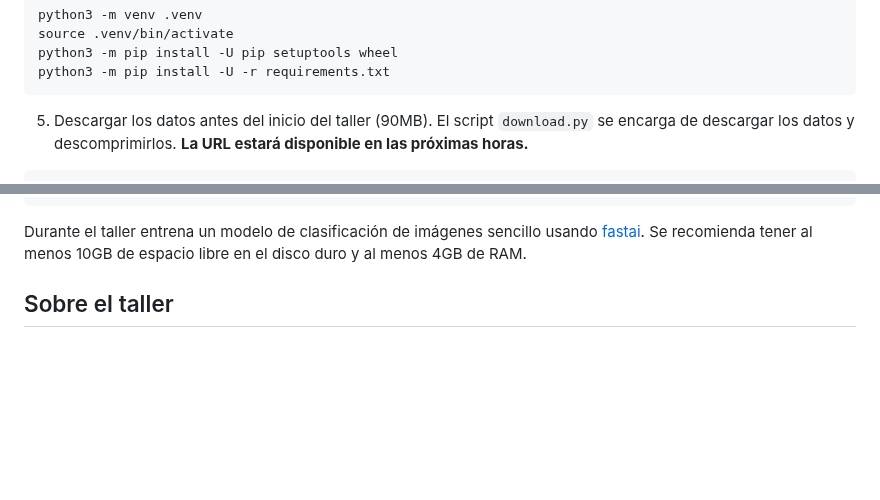
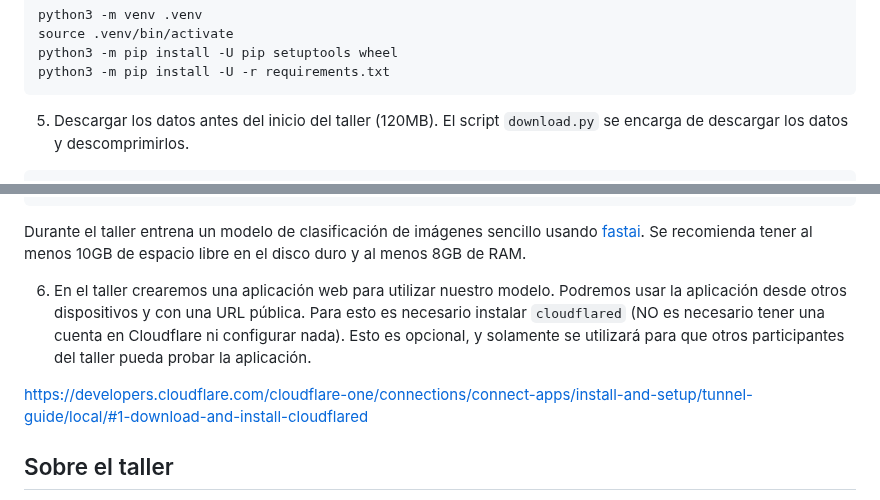
Before and after one commit to polyrand/pydatabcn-imgapp-workshop1, a Markdown page: README.md, 2 parts joined by grey strips. Drawn GitHub-style; blank space fills up the shorter version.

````diff
--- a/README.md
+++ b/README.md
@@ -30,7 +30,6 @@ python3 -m pip install -U pip setuptools wheel
 python3 -m pip install -U -r requirements.txt
 ```
 
-5. Descargar los datos antes del inicio del taller (90MB). El script `download.py` se encarga de descargar los datos y descomprimirlos.
-   **La URL estará disponible en las próximas horas.**
+5. Descargar los datos antes del inicio del taller (120MB). El script `download.py` se encarga de descargar los datos y descomprimirlos.
 
 ```sh
@@ -39,7 +38,15 @@ python3 download.py <URL>
 
 Durante el taller entrena un modelo de clasificación de imágenes sencillo usando
 [fastai](https://docs.fast.ai/). Se recomienda tener al menos 10GB de espacio
-libre en el disco duro y al menos 4GB de RAM.
+libre en el disco duro y al menos 8GB de RAM.
+
+6. En el taller crearemos una aplicación web para utilizar nuestro modelo.
+   Podremos usar la aplicación desde otros dispositivos y con una URL pública. Para
+   esto es necesario instalar `cloudflared` (NO es necesario tener una cuenta en
+   Cloudflare ni configurar nada). Esto es opcional, y solamente se utilizará para
+   que otros participantes del taller pueda probar la aplicación.
+
+https://developers.cloudflare.com/cloudflare-one/connections/connect-apps/install-and-setup/tunnel-guide/local/#1-download-and-install-cloudflared
 
 ## Sobre el taller
 
````
Also changed, not shown: other parts of README.md (+1 -1 lines).
